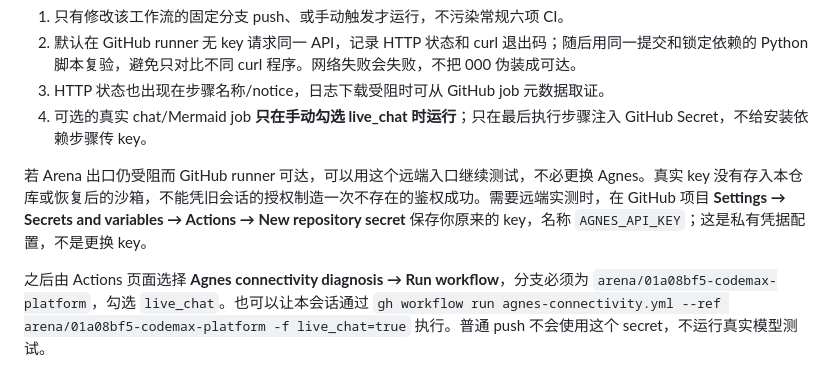
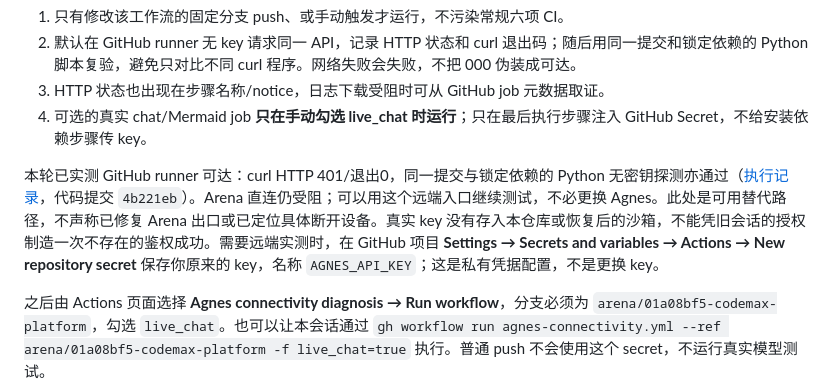
Before and after one commit to cccjvav/codemax_platform, a Markdown page: docs/AGNES_AI.md, the part around the change. Rendered like a GitHub page.

```diff
--- a/docs/AGNES_AI.md
+++ b/docs/AGNES_AI.md
@@ -100,7 +100,7 @@ echo %ERRORLEVEL%
 3. HTTP 状态也出现在步骤名称/notice，日志下载受阻时可从 GitHub job 元数据取证。
 4. 可选的真实 chat/Mermaid job **只在手动勾选 live_chat 时运行**；只在最后执行步骤注入 GitHub Secret，不给安装依赖步骤传 key。
 
-若 Arena 出口仍受阻而 GitHub runner 可达，可以用这个远端入口继续测试，不必更换 Agnes。真实 key 没有存入本仓库或恢复后的沙箱，不能凭旧会话的授权制造一次不存在的鉴权成功。需要远端实测时，在 GitHub 项目 **Settings → Secrets and variables → Actions → New repository secret** 保存你原来的 key，名称 `AGNES_API_KEY`；这是私有凭据配置，不是更换 key。
+本轮已实测 GitHub runner 可达：curl HTTP 401/退出0，同一提交与锁定依赖的 Python 无密钥探测亦通过（[执行记录](https://github.com/cccjvav/codemax_platform/actions/runs/34767857601)，代码提交 `4b221eb`）。Arena 直连仍受阻；可以用这个远端入口继续测试，不必更换 Agnes。此处是可用替代路径，不声称已修复 Arena 出口或已定位具体断开设备。真实 key 没有存入本仓库或恢复后的沙箱，不能凭旧会话的授权制造一次不存在的鉴权成功。需要远端实测时，在 GitHub 项目 **Settings → Secrets and variables → Actions → New repository secret** 保存你原来的 key，名称 `AGNES_API_KEY`；这是私有凭据配置，不是更换 key。
 
 之后由 Actions 页面选择 **Agnes connectivity diagnosis → Run workflow**，分支必须为 `arena/01a08bf5-codemax-platform`，勾选 `live_chat`。也可以让本会话通过 `gh workflow run agnes-connectivity.yml --ref arena/01a08bf5-codemax-platform -f live_chat=true` 执行。普通 push 不会使用这个 secret，不运行真实模型测试。
 
```
Also changed, not shown: manager/stages/agnes-integration.md (+3 -2 lines).
